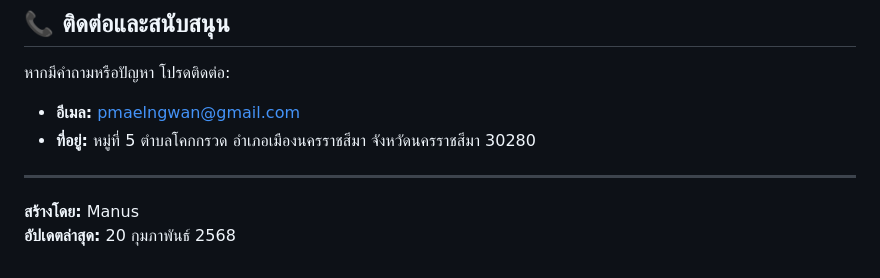
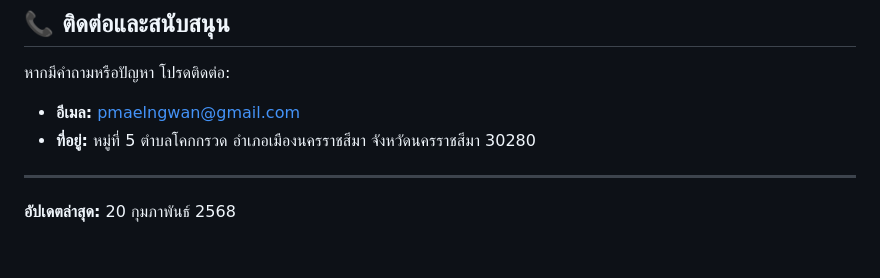
Before and after one commit to banpongmalaengwanschool/school-website, a Markdown page: GUIDE_TH.md, the part around the change. GitHub-like rendering.

```diff
--- a/GUIDE_TH.md
+++ b/GUIDE_TH.md
@@ -370,5 +370,5 @@ git push
 
 ---
 
-**สร้างโดย:** Manus
+
 **อัปเดตล่าสุด:** 20 กุมภาพันธ์ 2568
```
